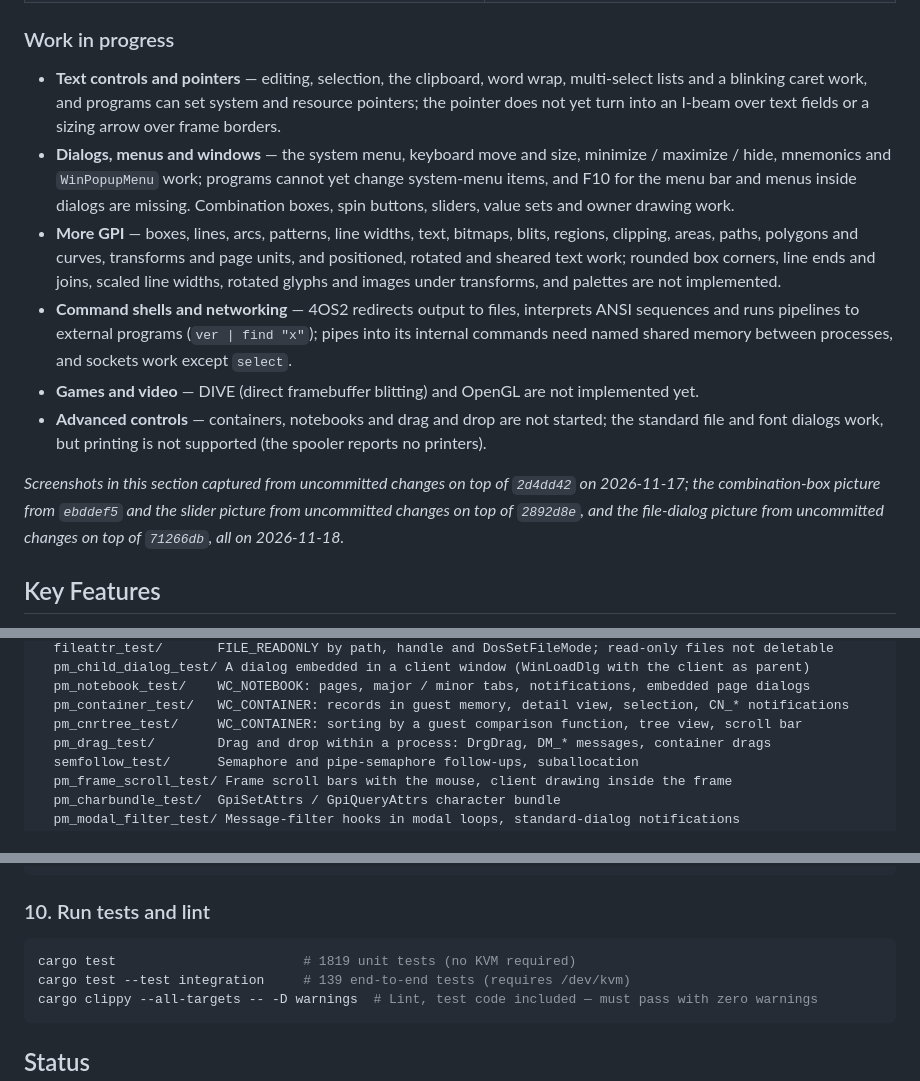
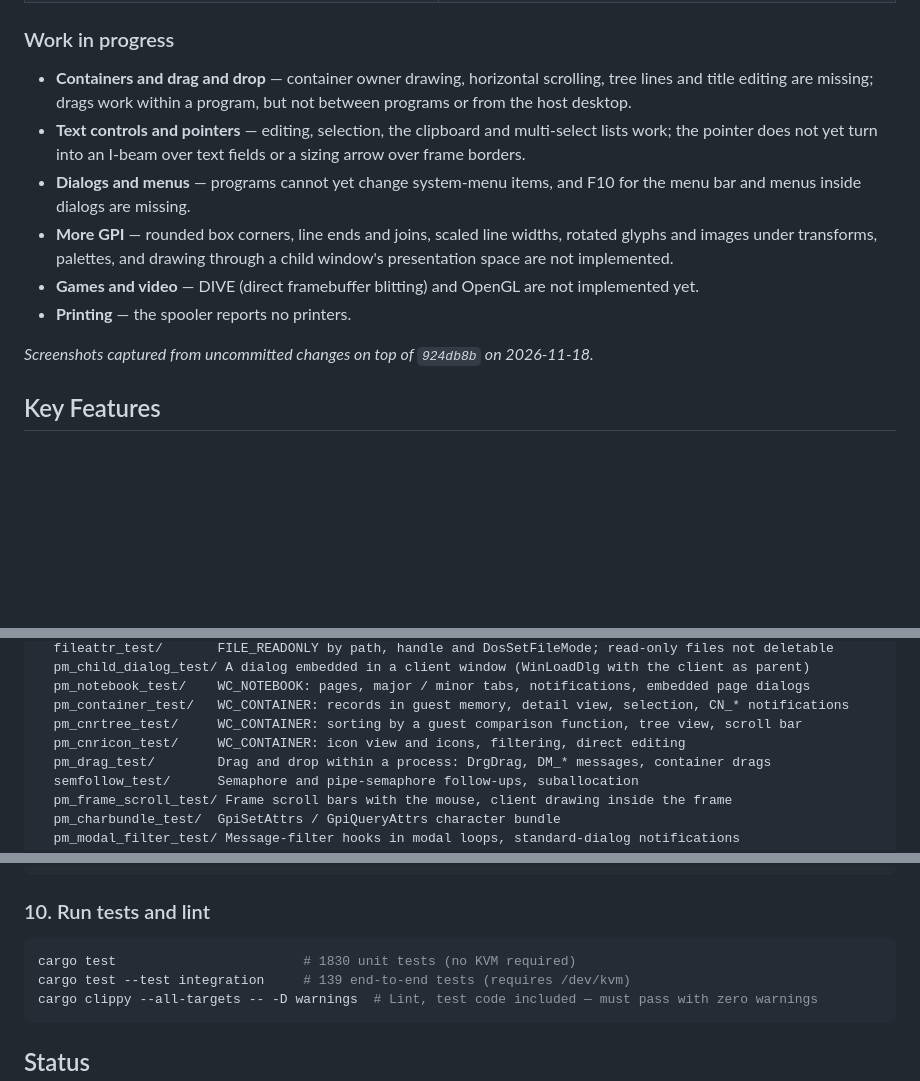
Before and after one commit to hiroshiyui/warpine, a Markdown page: README.md, 3 parts joined by grey strips. Rendered like a GitHub page; blank space fills up the shorter version.

````diff
--- a/README.md
+++ b/README.md
@@ -35,14 +31,14 @@ Warpine is a compatibility layer that runs 32-bit OS/2 (LX format) and 16-bit OS
 
 ### Work in progress
 
-- **Text controls and pointers** — editing, selection, the clipboard, word wrap, multi-select lists and a blinking caret work, and programs can set system and resource pointers; the pointer does not yet turn into an I-beam over text fields or a sizing arrow over frame borders.
-- **Dialogs, menus and windows** — the system menu, keyboard move and size, minimize / maximize / hide, mnemonics and `WinPopupMenu` work; programs cannot yet change system-menu items, and F10 for the menu bar and menus inside dialogs are missing. Combination boxes, spin buttons, sliders, value sets and owner drawing work.
-- **More GPI** — boxes, lines, arcs, patterns, line widths, text, bitmaps, blits, regions, clipping, areas, paths, polygons and curves, transforms and page units, and positioned, rotated and sheared text work; rounded box corners, line ends and joins, scaled line widths, rotated glyphs and images under transforms, and palettes are not implemented.
-- **Command shells and networking** — 4OS2 redirects output to files, interprets ANSI sequences and runs pipelines to external programs (`ver | find "x"`); pipes into its internal commands need named shared memory between processes, and sockets work except `select`.
+- **Containers and drag and drop** — container owner drawing, horizontal scrolling, tree lines and title editing are missing; drags work within a program, but not between programs or from the host desktop.
+- **Text controls and pointers** — editing, selection, the clipboard and multi-select lists work; the pointer does not yet turn into an I-beam over text fields or a sizing arrow over frame borders.
+- **Dialogs and menus** — programs cannot yet change system-menu items, and F10 for the menu bar and menus inside dialogs are missing.
+- **More GPI** — rounded box corners, line ends and joins, scaled line widths, rotated glyphs and images under transforms, palettes, and drawing through a child window's presentation space are not implemented.
 - **Games and video** — DIVE (direct framebuffer blitting) and OpenGL are not implemented yet.
-- **Advanced controls** — containers, notebooks and drag and drop are not started; the standard file and font dialogs work, but printing is not supported (the spooler reports no printers).
+- **Printing** — the spooler reports no printers.
 
-_Screenshots in this section captured from uncommitted changes on top of `2d4dd42` on 2026-11-17; the combination-box picture from `ebddef5` and the slider picture from uncommitted changes on top of `2892d8e`, and the file-dialog picture from uncommitted changes on top of `71266db`, all on 2026-11-18._
+_Screenshots captured from uncommitted changes on top of `924db8b` on 2026-11-18._
 <!-- screenshots:end -->
 
 ## Key Features
@@ -194,6 +190,7 @@ samples/               OS/2 sample applications and build scripts
   pm_notebook_test/    WC_NOTEBOOK: pages, major / minor tabs, notifications, embedded page dialogs
   pm_container_test/   WC_CONTAINER: records in guest memory, detail view, selection, CN_* notifications
   pm_cnrtree_test/     WC_CONTAINER: sorting by a guest comparison function, tree view, scroll bar
+  pm_cnricon_test/     WC_CONTAINER: icon view and icons, filtering, direct editing
   pm_drag_test/        Drag and drop within a process: DrgDrag, DM_* messages, container drags
   semfollow_test/      Semaphore and pipe-semaphore follow-ups, suballocation
   pm_frame_scroll_test/ Frame scroll bars with the mouse, client drawing inside the frame
@@ -325,7 +322,7 @@ gdb -ex 'target remote :1234'                      # Attach with GDB
 
 ### 10. Run tests and lint
 ```bash
-cargo test                        # 1819 unit tests (no KVM required)
+cargo test                        # 1830 unit tests (no KVM required)
 cargo test --test integration     # 139 end-to-end tests (requires /dev/kvm)
 cargo clippy --all-targets -- -D warnings  # Lint, test code included — must pass with zero warnings
 ```
````
Also changed, not shown: other parts of README.md (+8 -12 lines), doc/screenshots/4os2_window.png, doc/screenshots/pm_cnricon.png (added), doc/screenshots/pm_controls_typing.png, doc/screenshots/pm_notebook.png (added).
